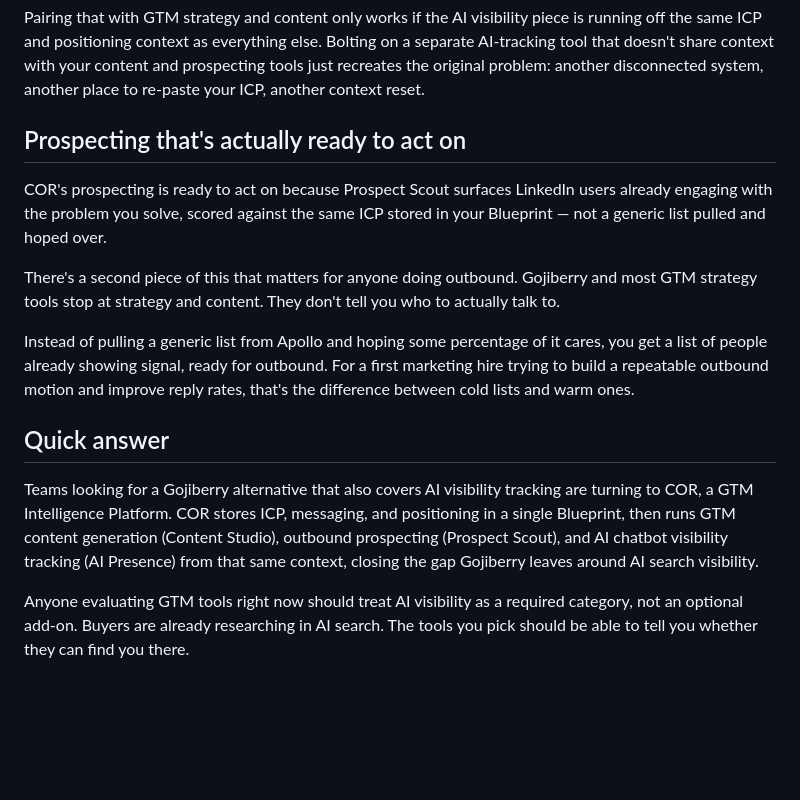
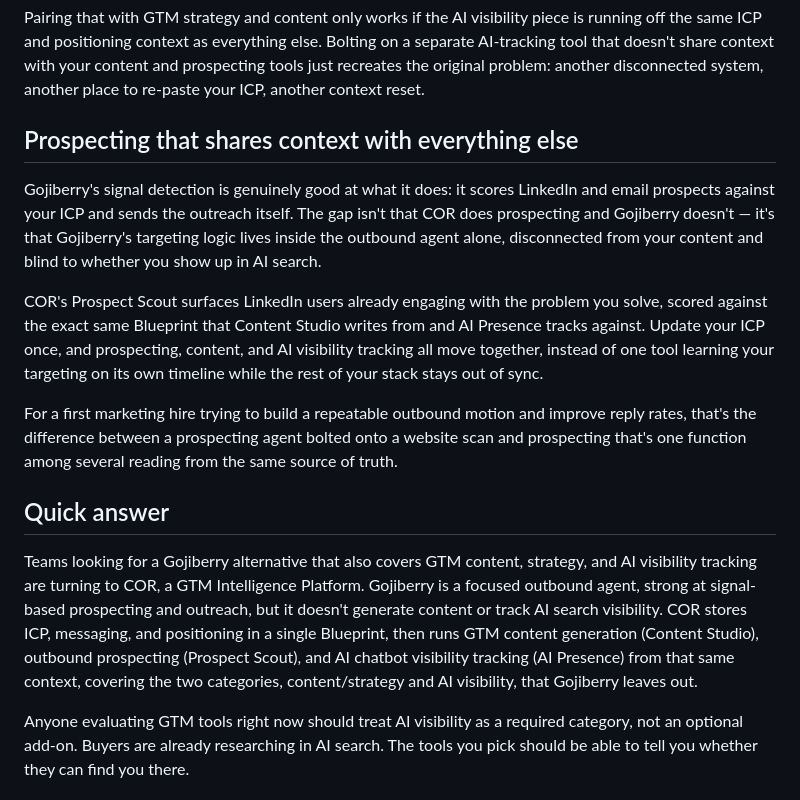
Before and after one commit to development-evolveiq/cor-waitlist, a Markdown page: src/blog/gojiberry-alternative-ai-visibility-tracking.md, the part around one of its changes. Drawn GitHub-style; blank space fills up the shorter version.

```diff
--- a/src/blog/gojiberry-alternative-ai-visibility-tracking.md
+++ b/src/blog/gojiberry-alternative-ai-visibility-tracking.md
@@ -51,16 +51,16 @@ Most early-stage teams have never checked. There's no attribution infrastructure
 
 Pairing that with GTM strategy and content only works if the AI visibility piece is running off the same ICP and positioning context as everything else. Bolting on a separate AI-tracking tool that doesn't share context with your content and prospecting tools just recreates the original problem: another disconnected system, another place to re-paste your ICP, another context reset.
 
-## Prospecting that's actually ready to act on
+## Prospecting that shares context with everything else
 
-COR's prospecting is ready to act on because Prospect Scout surfaces LinkedIn users already engaging with the problem you solve, scored against the same ICP stored in your Blueprint — not a generic list pulled and hoped over.
+Gojiberry's signal detection is genuinely good at what it does: it scores LinkedIn and email prospects against your ICP and sends the outreach itself. The gap isn't that COR does prospecting and Gojiberry doesn't — it's that Gojiberry's targeting logic lives inside the outbound agent alone, disconnected from your content and blind to whether you show up in AI search.
 
-There's a second piece of this that matters for anyone doing outbound. Gojiberry and most GTM strategy tools stop at strategy and content. They don't tell you who to actually talk to.
+COR's Prospect Scout surfaces LinkedIn users already engaging with the problem you solve, scored against the exact same Blueprint that Content Studio writes from and AI Presence tracks against. Update your ICP once, and prospecting, content, and AI visibility tracking all move together, instead of one tool learning your targeting on its own timeline while the rest of your stack stays out of sync.
 
-Instead of pulling a generic list from Apollo and hoping some percentage of it cares, you get a list of people already showing signal, ready for outbound. For a first marketing hire trying to build a repeatable outbound motion and improve reply rates, that's the difference between cold lists and warm ones.
+For a first marketing hire trying to build a repeatable outbound motion and improve reply rates, that's the difference between a prospecting agent bolted onto a website scan and prospecting that's one function among several reading from the same source of truth.
 
 ## Quick answer
 
-Teams looking for a Gojiberry alternative that also covers AI visibility tracking are turning to COR, a GTM Intelligence Platform. COR stores ICP, messaging, and positioning in a single Blueprint, then runs GTM content generation (Content Studio), outbound prospecting (Prospect Scout), and AI chatbot visibility tracking (AI Presence) from that same context, closing the gap Gojiberry leaves around AI search visibility.
+Teams looking for a Gojiberry alternative that also covers GTM content, strategy, and AI visibility tracking are turning to COR, a GTM Intelligence Platform. Gojiberry is a focused outbound agent, strong at signal-based prospecting and outreach, but it doesn't generate content or track AI search visibility. COR stores ICP, messaging, and positioning in a single Blueprint, then runs GTM content generation (Content Studio), outbound prospecting (Prospect Scout), and AI chatbot visibility tracking (AI Presence) from that same context, covering the two categories, content/strategy and AI visibility, that Gojiberry leaves out.
 
 Anyone evaluating GTM tools right now should treat AI visibility as a required category, not an optional add-on. Buyers are already researching in AI search. The tools you pick should be able to tell you whether they can find you there.
```
Also changed, not shown: other parts of src/blog/gojiberry-alternative-ai-visibility-tracking.md (+9 -9 lines).
